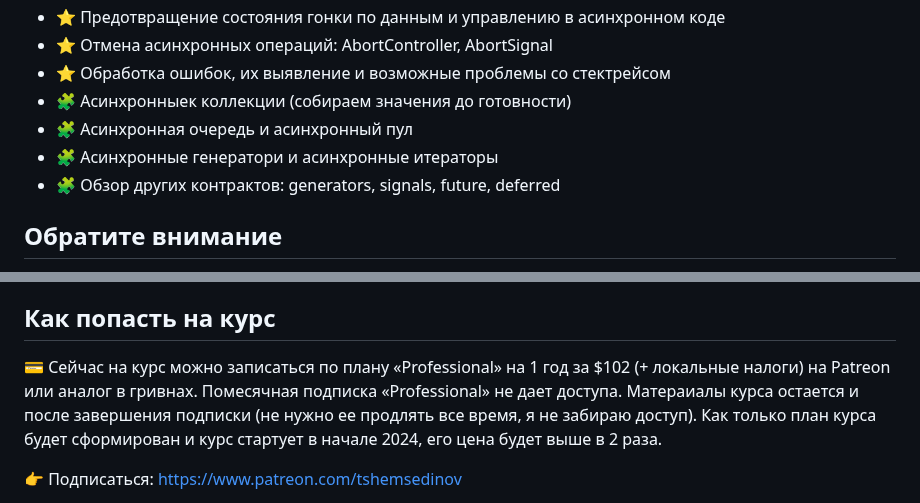
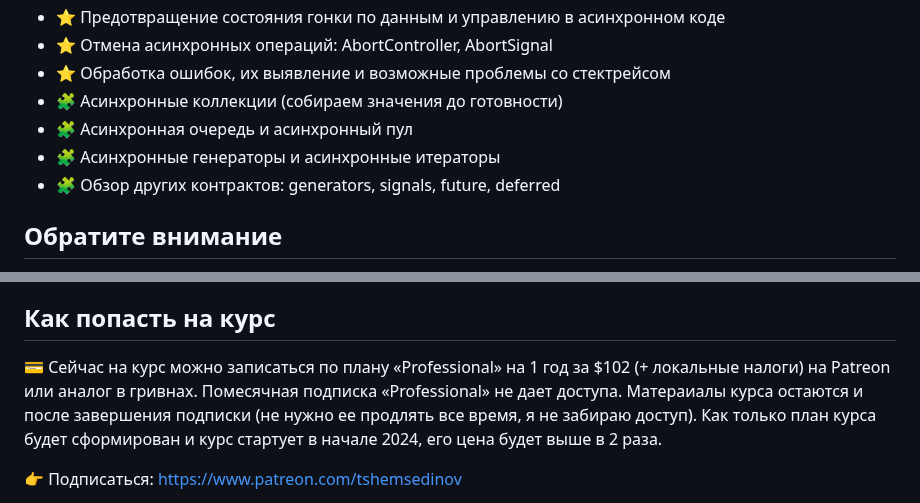
Before and after one commit to HowProgrammingWorks/Index, a Markdown page: Courses/Async-2024.md, 2 parts joined by grey strips. Drawn GitHub-style.

Commit message:
Update Async-2024.md
Мелкие поправки

```diff
--- a/Courses/Async-2024.md
+++ b/Courses/Async-2024.md
@@ -30,9 +30,9 @@
 - ⭐ Предотвращение состояния гонки по данным и управлению в асинхронном коде
 - ⭐ Отмена асинхронных операций: AbortController, AbortSignal
 - ⭐ Обработка ошибок, их выявление и возможные проблемы со стектрейсом
-- 🧩 Асинхронныек коллекции (собираем значения до готовности)
+- 🧩 Асинхронные коллекции (собираем значения до готовности)
 - 🧩 Асинхронная очередь и асинхронный пул
-- 🧩 Асинхронные генератори и асинхронные итераторы
+- 🧩 Асинхронные генераторы и асинхронные итераторы
 - 🧩 Обзор других контрактов: generators, signals, future, deferred
 
 ## Обратите внимание
@@ -47,7 +47,7 @@
 
 ## Как попасть на курс
 
-💳 Сейчас на курс можно записаться по плану «Professional» на 1 год за $102 (+ локальные налоги) на Patreon или аналог в гривнах. Помесячная подписка «Professional» не дает доступа. Матераиалы курса остается и после завершения подписки (не нужно ее продлять все время, я не забираю доступ). Как только план курса будет сформирован и курс стартует в начале 2024, его цена будет выше в 2 раза.
+💳 Сейчас на курс можно записаться по плану «Professional» на 1 год за $102 (+ локальные налоги) на Patreon или аналог в гривнах. Помесячная подписка «Professional» не дает доступа. Матераиалы курса остаются и после завершения подписки (не нужно ее продлять все время, я не забираю доступ). Как только план курса будет сформирован и курс стартует в начале 2024, его цена будет выше в 2 раза.
 
 👉 Подписаться: https://www.patreon.com/tshemsedinov
 
```
